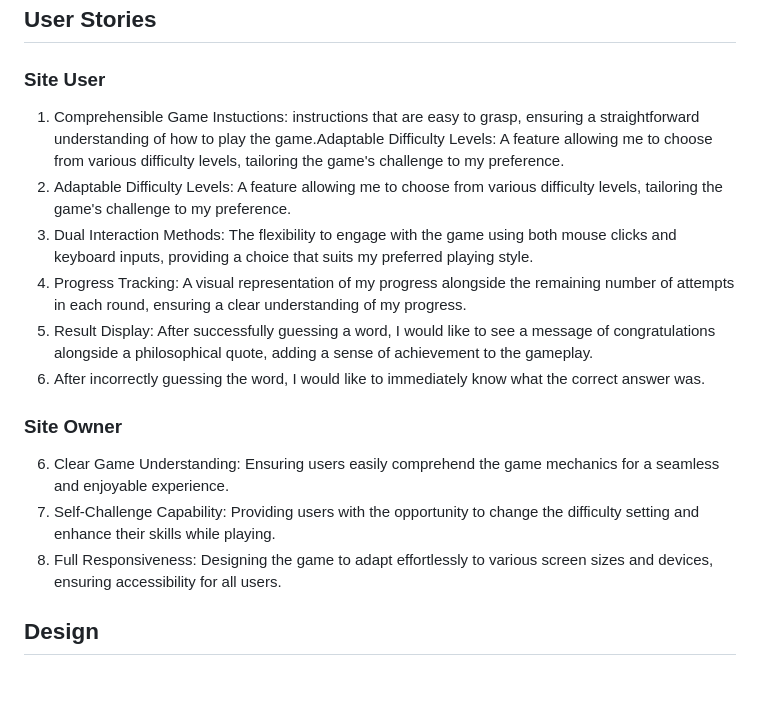
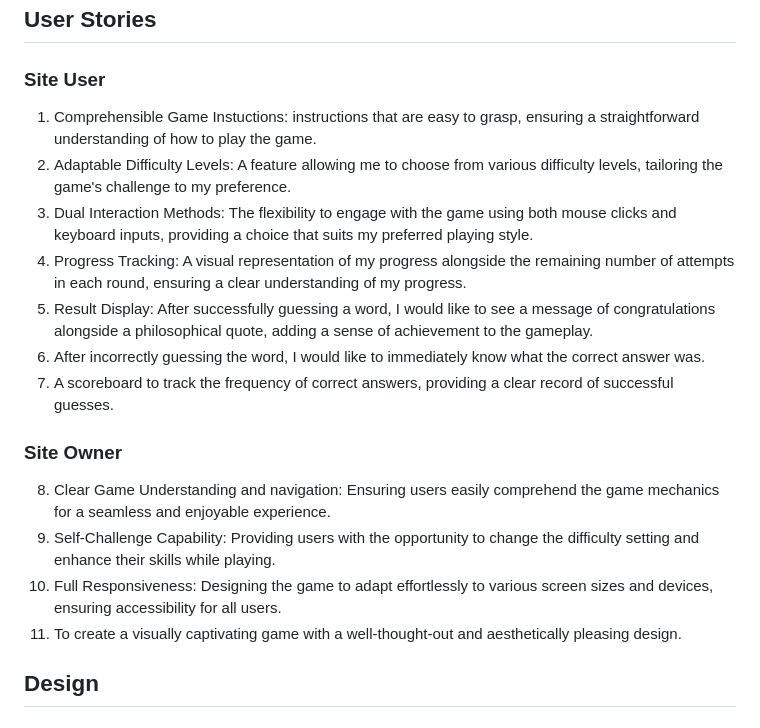
Before and after one commit to Code-Institute-Submissions/amegeddon-The-Thinker-Game, a Markdown page: README.md, the part around the change printed below. Rendered like a GitHub page; blank space fills up the shorter version.

```diff
--- a/README.md
+++ b/README.md
@@ -79,19 +77,22 @@
 
 ### Site User
 
-1. Comprehensible Game Instuctions: instructions that are easy to grasp, ensuring a straightforward understanding of how to play the game.Adaptable Difficulty Levels: A feature allowing me to choose from various difficulty levels, tailoring the game's challenge to my preference.
+1. Comprehensible Game Instuctions: instructions that are easy to grasp, ensuring a straightforward understanding of how to play the game.
 2. Adaptable Difficulty Levels: A feature allowing me to choose from various difficulty levels, tailoring the game's challenge to my preference.
 3. Dual Interaction Methods: The flexibility to engage with the game using both mouse clicks and keyboard inputs, providing a choice that suits my preferred playing style.
 4. Progress Tracking: A visual representation of my progress alongside the remaining number of attempts in each round, ensuring a clear understanding of my progress.
 5. Result Display: After successfully guessing a word, I would like to see a message of congratulations alongside a philosophical quote, adding a sense of achievement to the gameplay.
-5. After incorrectly guessing the word, I would like to immediately know what the correct answer was.
+6. After incorrectly guessing the word, I would like to immediately know what the correct answer was.
+7. A scoreboard to track the frequency of correct answers, providing a clear record of successful guesses.
+
 
 
 ### Site Owner
 
-6. Clear Game Understanding: Ensuring users easily comprehend the game mechanics for a seamless and enjoyable experience.
-7. Self-Challenge Capability: Providing users with the opportunity to change the difficulty setting and enhance their skills while playing.
-8. Full Responsiveness: Designing the game to adapt effortlessly to various screen sizes and devices, ensuring accessibility for all users.
+8. Clear Game Understanding and navigation: Ensuring users easily comprehend the game mechanics for a seamless and enjoyable experience.
+9. Self-Challenge Capability: Providing users with the opportunity to change the difficulty setting and enhance their skills while playing.
+10. Full Responsiveness: Designing the game to adapt effortlessly to various screen sizes and devices, ensuring accessibility for all users.
+11. To create a visually captivating game with a well-thought-out and aesthetically pleasing design.
 
 
 ## Design
```
Also changed, not shown: other parts of README.md (+21 -26 lines).
